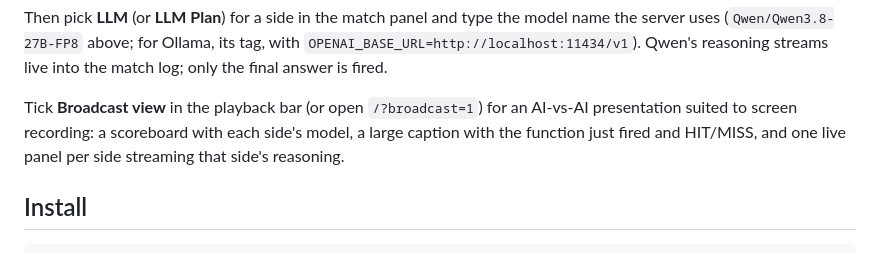
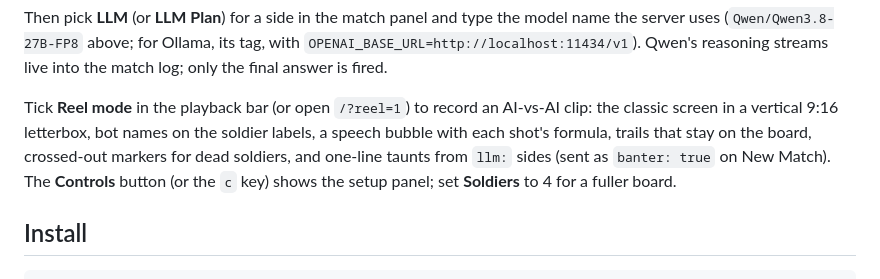
Before and after one commit to Matthew12045/graphwar-sim, a Markdown page: README.md, the part around the change. Drawn GitHub-style.

Commit message:
README: reel mode
Co-Authored-By: Claude Opus 5.5 (1M context) <noreply@anthropic.com>
Claude-Session: https://claude.ai/code/session_01EwH8cyPuHCUDB1y6Mtr1en

```diff
--- a/README.md
+++ b/README.md
@@ -145,10 +145,13 @@ model name the server uses (`Qwen/Qwen3.8-27B-FP8` above; for Ollama, its tag,
 with `OPENAI_BASE_URL=http://localhost:11434/v1`). Qwen's reasoning streams
 live into the match log; only the final answer is fired.
 
-Tick **Broadcast view** in the playback bar (or open `/?broadcast=1`) for an
-AI-vs-AI presentation suited to screen recording: a scoreboard with each
-side's model, a large caption with the function just fired and HIT/MISS, and
-one live panel per side streaming that side's reasoning.
+Tick **Reel mode** in the playback bar (or open `/?reel=1`) to record an
+AI-vs-AI clip: the classic screen in a vertical 9:16 letterbox, bot names on
+the soldier labels, a speech bubble with each shot's formula, trails that stay
+on the board, crossed-out markers for dead soldiers, and one-line taunts from
+`llm:` sides (sent as `banter: true` on New Match). The **Controls** button
+(or the `c` key) shows the setup panel; set **Soldiers** to 4 for a fuller
+board.
 
 ## Install
 
```
